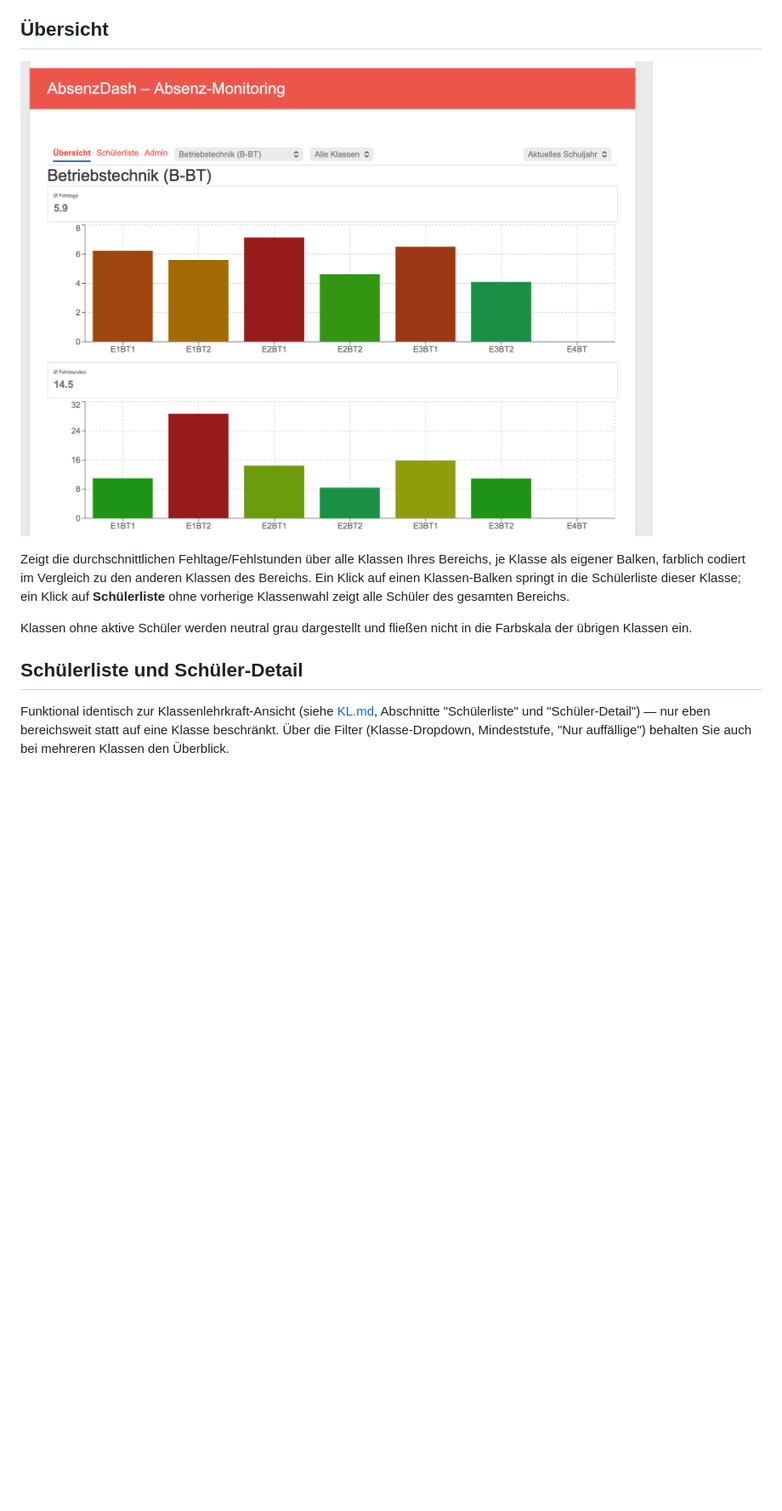
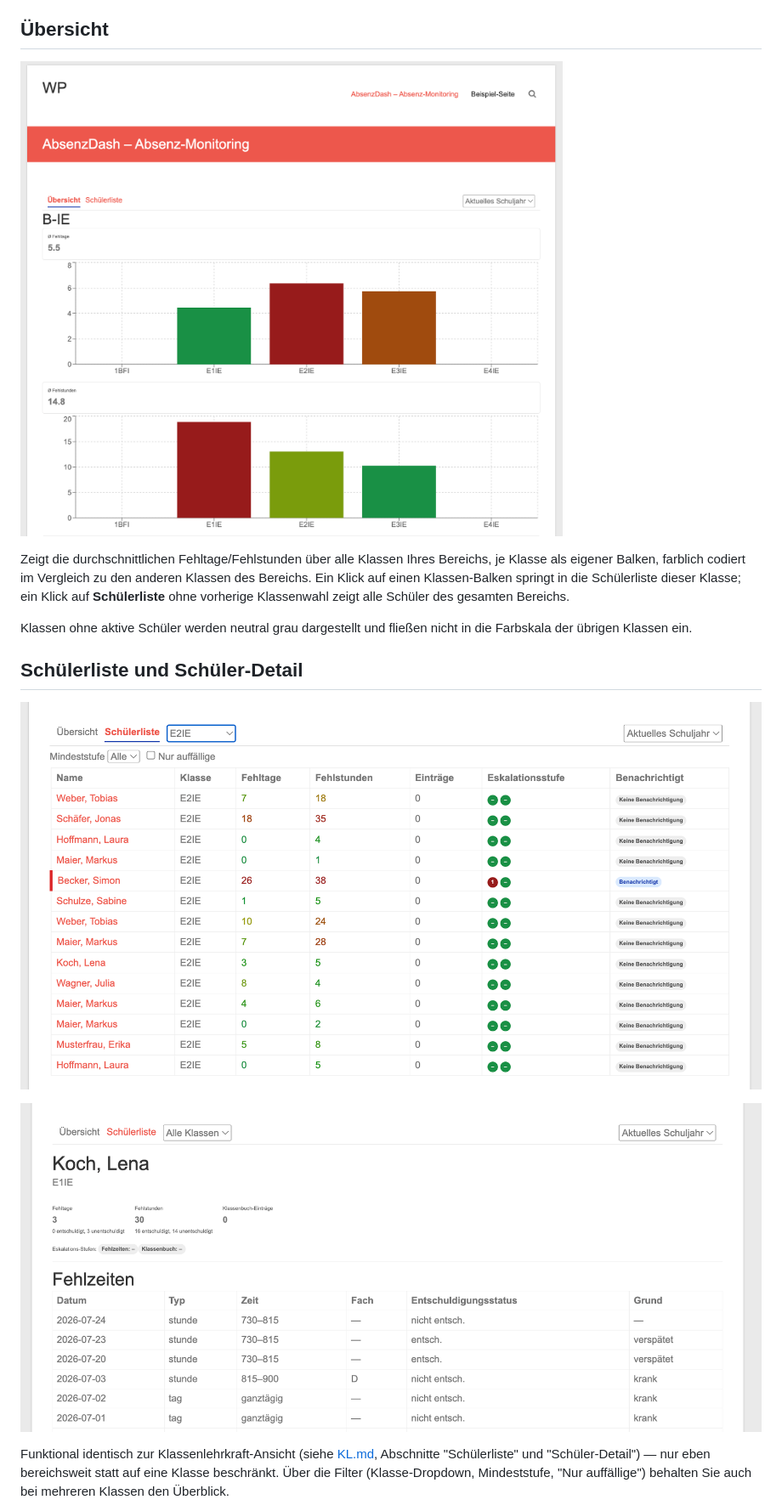
Before and after one commit to digitale-Schulverwaltung-BW/AbsenzDash, a Markdown page: docs/BL.md, the part around the change. Shown at 85% size. GitHub-like rendering; pictures changed too: docs/Screenshots/BL/01-Dashboard-Bereich.png (added), docs/Screenshots/BL/02-Schuelerliste.png (added), docs/Screenshots/BL/03-Schueler-Details.png (added); blank space fills up the shorter version.

```diff
--- a/docs/BL.md
+++ b/docs/BL.md
@@ -19,13 +19,17 @@ Wie bei allen Rollen kann rechts oben zwischen aktuellem und vergangenem Schulja
 
 ## Übersicht
 
-![Bereichs-Dashboard](Screenshots/01-Dashboard-Bereich.png)
+![Bereichs-Dashboard](Screenshots/BL/01-Dashboard-Bereich.png)
 
 Zeigt die durchschnittlichen Fehltage/Fehlstunden über alle Klassen Ihres Bereichs, je Klasse als eigener Balken, farblich codiert im Vergleich zu den anderen Klassen des Bereichs. Ein Klick auf einen Klassen-Balken springt in die Schülerliste dieser Klasse; ein Klick auf **Schülerliste** ohne vorherige Klassenwahl zeigt alle Schüler des gesamten Bereichs.
 
 Klassen ohne aktive Schüler werden neutral grau dargestellt und fließen nicht in die Farbskala der übrigen Klassen ein.
 
 ## Schülerliste und Schüler-Detail
+
+![Schülerliste](Screenshots/BL/02-Schuelerliste.png)
+
+![Schüler-Detail](Screenshots/BL/03-Schueler-Details.png)
 
 Funktional identisch zur Klassenlehrkraft-Ansicht (siehe [KL.md](KL.md), Abschnitte "Schülerliste" und "Schüler-Detail") — nur eben bereichsweit statt auf eine Klasse beschränkt. Über die Filter (Klasse-Dropdown, Mindeststufe, "Nur auffällige") behalten Sie auch bei mehreren Klassen den Überblick.
 
```
Also changed, not shown: docs/KL.md (+9 -3 lines), docs/Screenshots/KL/01-Dashboard-1-Klasse.png (added), docs/Screenshots/KL/01-Dashboard-Klassen.png (added), docs/Screenshots/KL/02-Schuelerliste.png (added).
